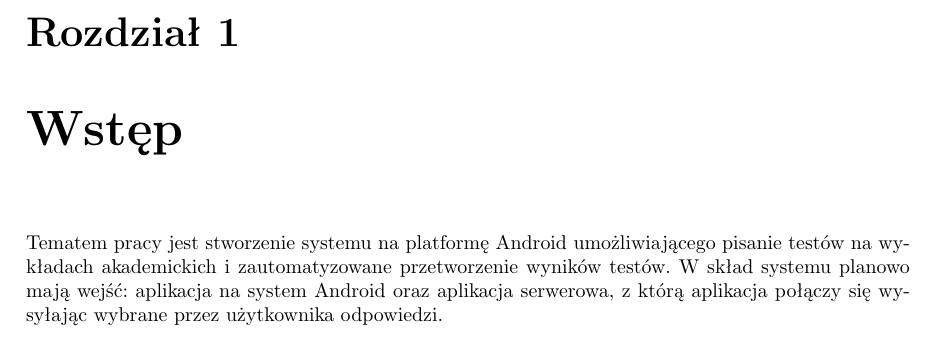
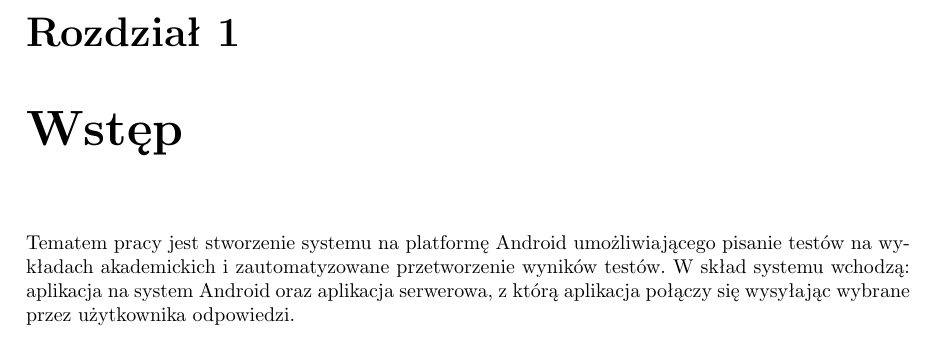
Before and after one commit to hizonglol/projekt_inzynierski-2017, a LaTeX document (Engineer project report/report.tex): part of page 1 of 8, cut so that both start at the same text. Compiled offline with pdfLaTeX.

Commit message:
Mała poprawka we wstępie do raportu

```diff
--- a/Engineer project report/report.tex
+++ b/Engineer project report/report.tex
@@ -32,7 +32,7 @@
 
 	\chapter{Wstęp}
 
-	Tematem pracy jest stworzenie systemu na platformę Android umożliwiającego pisanie testów na wykładach akademickich i zautomatyzowane przetworzenie wyników testów. W skład systemu planowo mają wejść: aplikacja na system Android oraz aplikacja serwerowa, z którą aplikacja połączy się wysyłając wybrane przez użytkownika odpowiedzi.\\
+	Tematem pracy jest stworzenie systemu na platformę Android umożliwiającego pisanie testów na wykładach akademickich i zautomatyzowane przetworzenie wyników testów. W skład systemu wchodzą: aplikacja na system Android oraz aplikacja serwerowa, z którą aplikacja połączy się wysyłając wybrane przez użytkownika odpowiedzi.\\
 
 	\chapter{Analiza problemu}
 
```
Also changed, not shown: Engineer project report/report.pdf, 1 other file.
